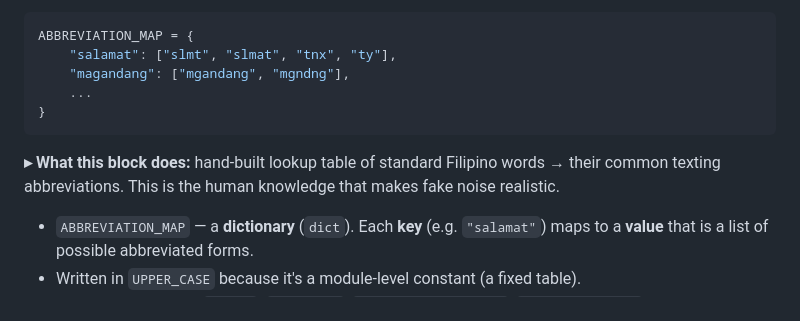
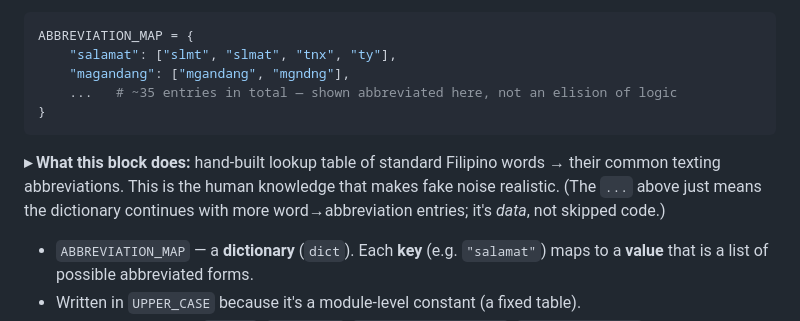
Before and after one commit to 082131/tahimik-tool, a Markdown page: docs/src-explained/02-data.md, the part around the change. Rendered like a GitHub page.

Commit message:
docs(02-data): clarify ABBREVIATION_MAP excerpt is data, not elided code
Co-Authored-By: Claude Opus 4.8 <noreply@anthropic.com>

````diff
--- a/docs/src-explained/02-data.md
+++ b/docs/src-explained/02-data.md
@@ -89,12 +89,13 @@ and type hints.
 ABBREVIATION_MAP = {
     "salamat": ["slmt", "slmat", "tnx", "ty"],
     "magandang": ["mgandang", "mgndng"],
-    ...
+    ...   # ~35 entries in total — shown abbreviated here, not an elision of logic
 }
 ```
 **▸ What this block does:** hand-built lookup table of standard Filipino words →
 their common texting abbreviations. This is the human knowledge that makes fake
-noise realistic.
+noise realistic. (The `...` above just means the dictionary continues with more
+word→abbreviation entries; it's *data*, not skipped code.)
 - `ABBREVIATION_MAP` — a **dictionary** (`dict`). Each **key** (e.g. `"salamat"`)
   maps to a **value** that is a list of possible abbreviated forms.
 - Written in `UPPER_CASE` because it's a module-level constant (a fixed table).
````
